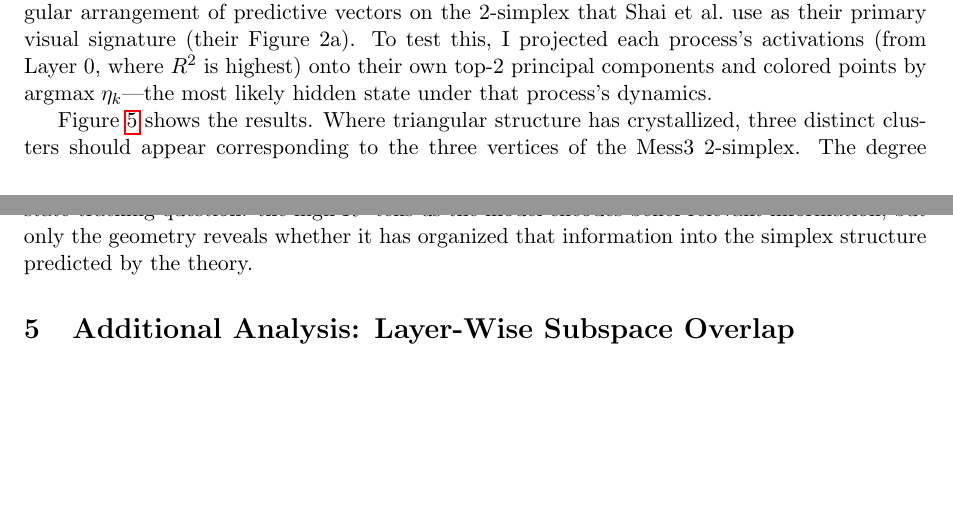
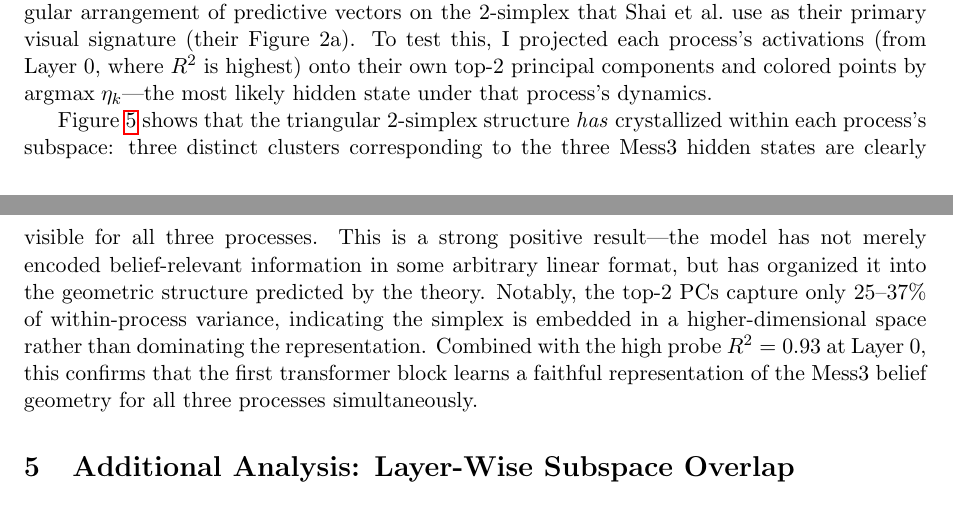
Before and after one commit to vedantgaur/MATS-take-home, a LaTeX paper (writeup.tex): two parts of pages 6 and 7 of 9 before the commit and two parts of pages 6 and 7 of 10 after it, joined at a grey line, cut so that both start at the same text, the shorter picture padded with empty space. Compiled offline with pdfLaTeX.

Commit message:
tex finalization + cleanup

```diff
--- a/writeup.tex
+++ b/writeup.tex
@@ -186,7 +186,7 @@ The $R^2$ values confirm that belief states are linearly recoverable, but do not
     \label{fig:within_process}
 \end{figure}
 
-Figure~\ref{fig:within_process} shows the results. Where triangular structure has crystallized, three distinct clusters should appear corresponding to the three vertices of the Mess3 2-simplex. The degree to which this structure has or has not formed provides a direct window into the microscopic state-tracking question: the high $R^2$ tells us the model encodes belief-relevant information, but only the geometry reveals whether it has organized that information into the simplex structure predicted by the theory.
+Figure~\ref{fig:within_process} shows that the triangular 2-simplex structure \emph{has} crystallized within each process's subspace: three distinct clusters corresponding to the three Mess3 hidden states are clearly visible for all three processes. This is a strong positive result---the model has not merely encoded belief-relevant information in some arbitrary linear format, but has organized it into the geometric structure predicted by the theory. Notably, the top-2 PCs capture only 25--37\% of within-process variance, indicating the simplex is embedded in a higher-dimensional space rather than dominating the representation. Combined with the high probe $R^2 = 0.93$ at Layer~0, this confirms that the first transformer block learns a faithful representation of the Mess3 belief geometry for all three processes simultaneously.
 
 \section{Additional Analysis: Layer-Wise Subspace Overlap}
 
```
Also changed, not shown: MATS_Simplex_Writeup (4).pdf (deleted), MATS_Simplex_Writeup (5).pdf (deleted), MATS_Simplex_Writeup (7).pdf (added).
